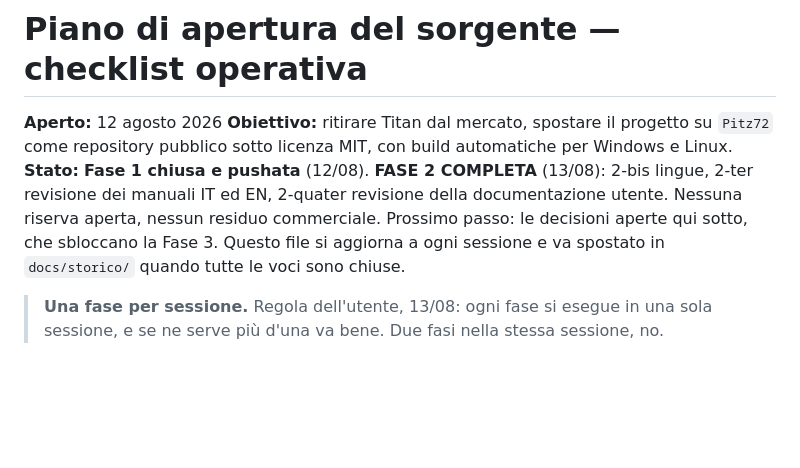
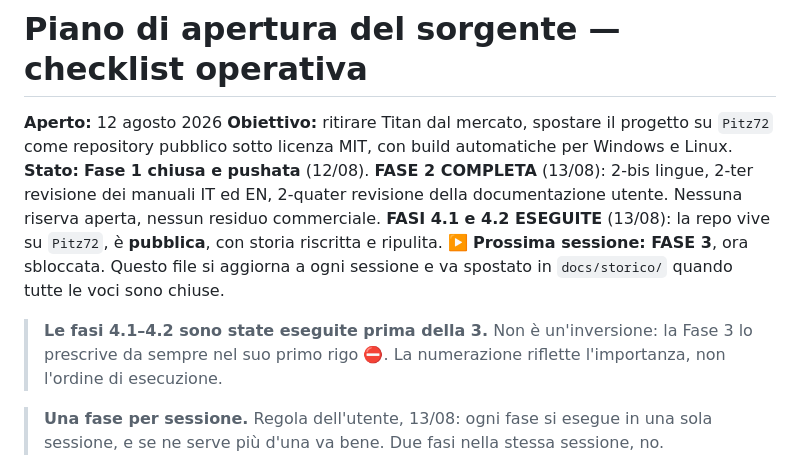
Before and after one commit to Pitz72/Runtime-TelegramBot-Desktop-Titan-Edition, a Markdown page: docs/PIANO-APERTURA.md, the part around one of its changes. Drawn GitHub-style; blank space fills up the shorter version.

```diff
--- a/docs/PIANO-APERTURA.md
+++ b/docs/PIANO-APERTURA.md
@@ -2,7 +2,9 @@
 
 **Aperto:** 12 agosto 2026
 **Obiettivo:** ritirare Titan dal mercato, spostare il progetto su `Pitz72` come repository pubblico sotto licenza MIT, con build automatiche per Windows e Linux.
-**Stato:** **Fase 1 chiusa e pushata** (12/08). **FASE 2 COMPLETA** (13/08): 2-bis lingue, 2-ter revisione dei manuali IT ed EN, 2-quater revisione della documentazione utente. Nessuna riserva aperta, nessun residuo commerciale. Prossimo passo: le decisioni aperte qui sotto, che sbloccano la Fase 3. Questo file si aggiorna a ogni sessione e va spostato in `docs/storico/` quando tutte le voci sono chiuse.
+**Stato:** **Fase 1 chiusa e pushata** (12/08). **FASE 2 COMPLETA** (13/08): 2-bis lingue, 2-ter revisione dei manuali IT ed EN, 2-quater revisione della documentazione utente. Nessuna riserva aperta, nessun residuo commerciale. **FASI 4.1 e 4.2 ESEGUITE** (13/08): la repo vive su `Pitz72`, è **pubblica**, con storia riscritta e ripulita. ▶️ **Prossima sessione: FASE 3**, ora sbloccata. Questo file si aggiorna a ogni sessione e va spostato in `docs/storico/` quando tutte le voci sono chiuse.
+
+> **Le fasi 4.1–4.2 sono state eseguite prima della 3.** Non è un'inversione: la Fase 3 lo prescrive da sempre nel suo primo rigo ⛔. La numerazione riflette l'importanza, non l'ordine di esecuzione.
 
 > **Una fase per sessione.** Regola dell'utente, 13/08: ogni fase si esegue in una sola sessione, e se ne serve più d'una va bene. Due fasi nella stessa sessione, no.
 
```
Also changed, not shown: other parts of docs/PIANO-APERTURA.md (+56 -19 lines).
